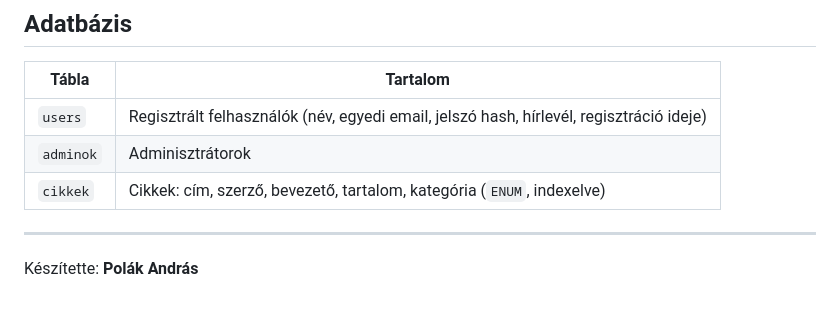
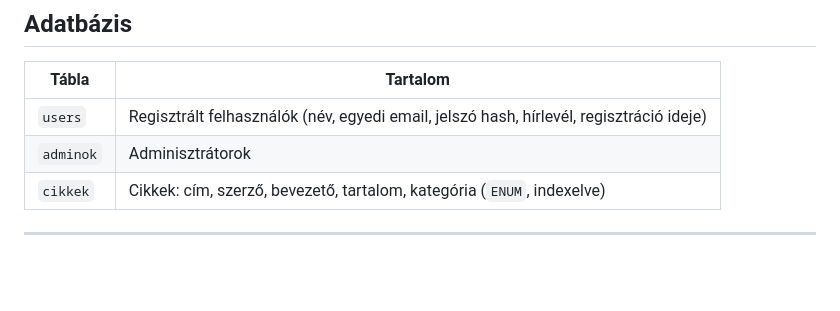
Before and after one commit to PolakAndras/nyuszicare, a Markdown page: README.md, the part around the change. Drawn GitHub-style; blank space fills up the shorter version.

```diff
--- a/README.md
+++ b/README.md
@@ -113,5 +113,3 @@ Az admin ugyanazon a belépési oldalon jelentkezik be, és utána az admin fel
 | `cikkek` | Cikkek: cím, szerző, bevezető, tartalom, kategória (`ENUM`, indexelve) |
 
 ---
-
-Készítette: **Polák András**
```
